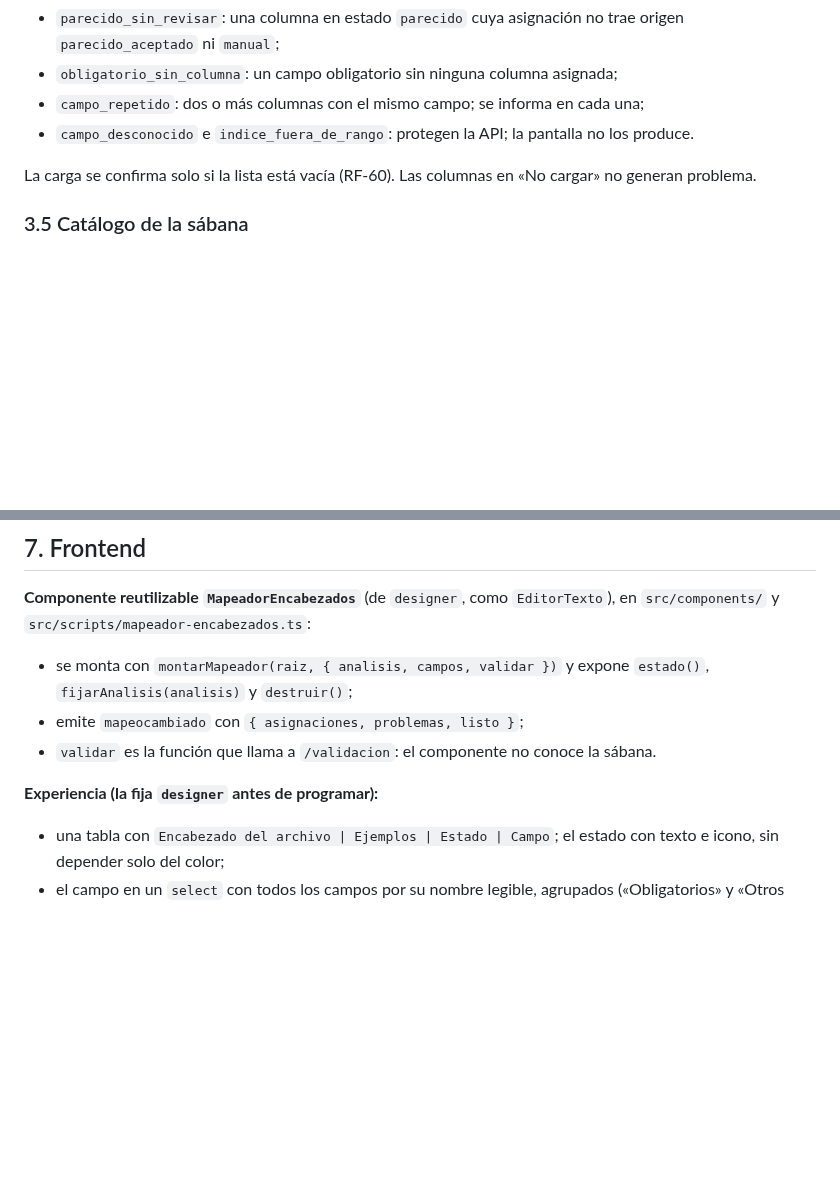
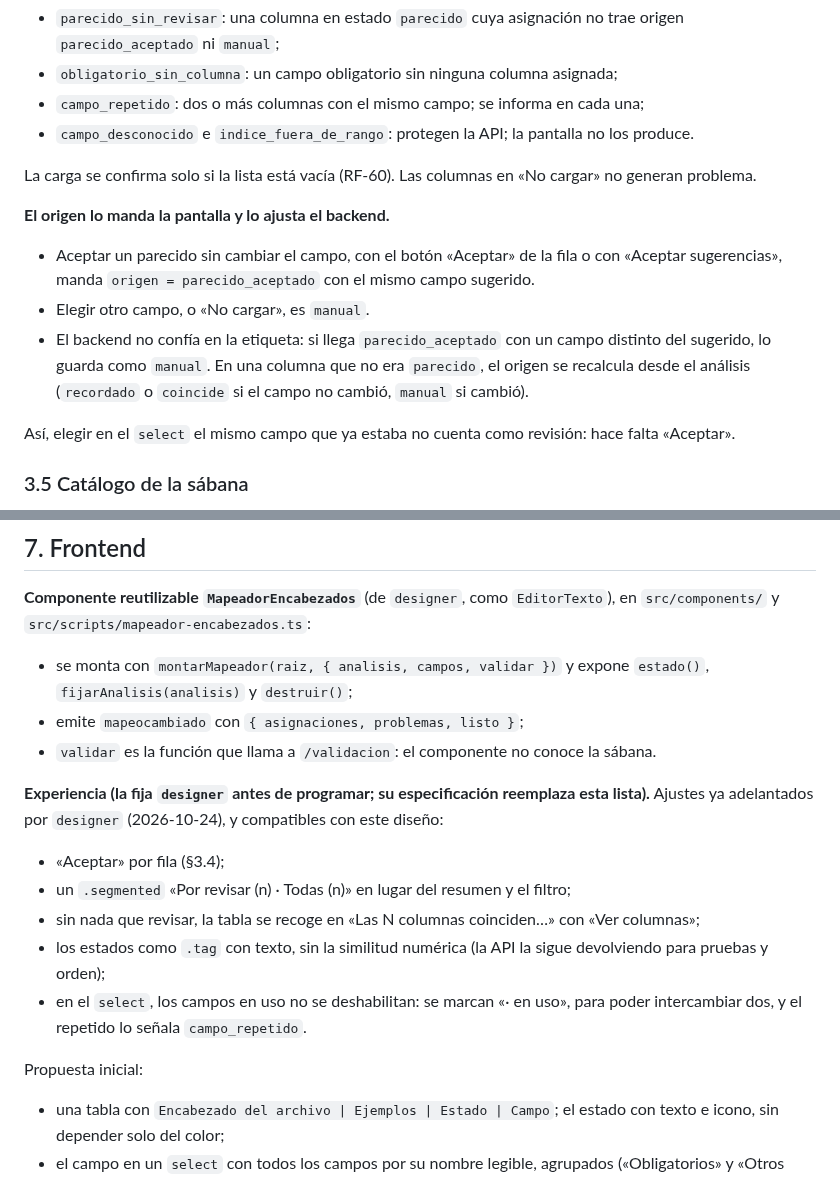
Before and after one commit to E-specter/auto_cusco, a Markdown page: docs/mapeador-encabezados.md, 2 parts joined by grey strips. Rendered like a GitHub page; blank space fills up the shorter version.

Commit message:
docs: origen de las asignaciones y ajustes de experiencia del mapeador
docs/mapeador-encabezados.md:
- §3.4: el origen de cada asignacion lo manda la pantalla y lo ajusta el
  backend. Aceptar un parecido sin cambiar el campo ("Aceptar" por fila o
  "Aceptar sugerencias") es parecido_aceptado; otro campo o "No cargar"
  es manual; el backend recalcula el origen si no coincide con el
  analisis. Elegir el mismo campo en el select no cuenta como revision.
- §7: los cinco ajustes adelantados por designer (aceptar por fila,
  segmented "Por revisar / Todas", tabla recogida sin nada que revisar,
  estados como .tag sin la similitud numerica, campos en uso marcados y
  no deshabilitados). Su especificacion completa reemplaza la lista.

Solo documentacion: sin pruebas que correr.

Agente: architec
Co-Authored-By: Claude Opus 5.5 <noreply@anthropic.com>
Claude-Session: https://claude.ai/code/session_012EZEjowqJabzn5JLQSK2Uj

```diff
--- a/docs/mapeador-encabezados.md
+++ b/docs/mapeador-encabezados.md
@@ -65,6 +65,13 @@ Un campo queda «tomado» por la primera columna que lo recibe en los pasos 1 y
 
 La carga se confirma solo si la lista está vacía (RF-60). Las columnas en «No cargar» no generan problema.
 
+**El origen lo manda la pantalla y lo ajusta el backend.**
+- Aceptar un parecido sin cambiar el campo, con el botón «Aceptar» de la fila o con «Aceptar sugerencias», manda `origen = parecido_aceptado` con el mismo campo sugerido.
+- Elegir otro campo, o «No cargar», es `manual`.
+- El backend no confía en la etiqueta: si llega `parecido_aceptado` con un campo distinto del sugerido, lo guarda como `manual`. En una columna que no era `parecido`, el origen se recalcula desde el análisis (`recordado` o `coincide` si el campo no cambió, `manual` si cambió).
+
+Así, elegir en el `select` el mismo campo que ya estaba no cuenta como revisión: hace falta «Aceptar».
+
 ### 3.5 Catálogo de la sábana
 
 `ingesta_sabana/catalogo.py` expone `CATALOGO_SABANA = CatalogoCampos("sabana_vencida", ...)` derivado de `CATALOGO_VENCIDA`. `requerida` pasa a `obligatorio`, `patrones` pasa a `alias` y la etiqueta es `campo.<nombre>`. `mapear_cabeceras` de hoy se mantiene para `POST /cargas` con archivo y para el procesamiento sin borrador.
@@ -126,7 +133,14 @@ Los códigos (`EstadoEncabezado`, `OrigenAsignacion` y los de `ProblemaMapeo`) s
 - emite `mapeocambiado` con `{ asignaciones, problemas, listo }`;
 - `validar` es la función que llama a `/validacion`: el componente no conoce la sábana.
 
-**Experiencia (la fija `designer` antes de programar):**
+**Experiencia (la fija `designer` antes de programar; su especificación reemplaza esta lista).** Ajustes ya adelantados por `designer` (2026-10-24), y compatibles con este diseño:
+- «Aceptar» por fila (§3.4);
+- un `.segmented` «Por revisar (n) · Todas (n)» en lugar del resumen y el filtro;
+- sin nada que revisar, la tabla se recoge en «Las N columnas coinciden…» con «Ver columnas»;
+- los estados como `.tag` con texto, sin la similitud numérica (la API la sigue devolviendo para pruebas y orden);
+- en el `select`, los campos en uso no se deshabilitan: se marcan «· en uso», para poder intercambiar dos, y el repetido lo señala `campo_repetido`.
+
+Propuesta inicial:
 - una tabla con `Encabezado del archivo | Ejemplos | Estado | Campo`; el estado con texto e icono, sin depender solo del color;
 - el campo en un `select` con todos los campos por su nombre legible, agrupados («Obligatorios» y «Otros campos»), más «No cargar esta columna»;
 - un resumen arriba: «N coinciden · N recordados · N parecidos por revisar · N sin coincidencia»;
```
